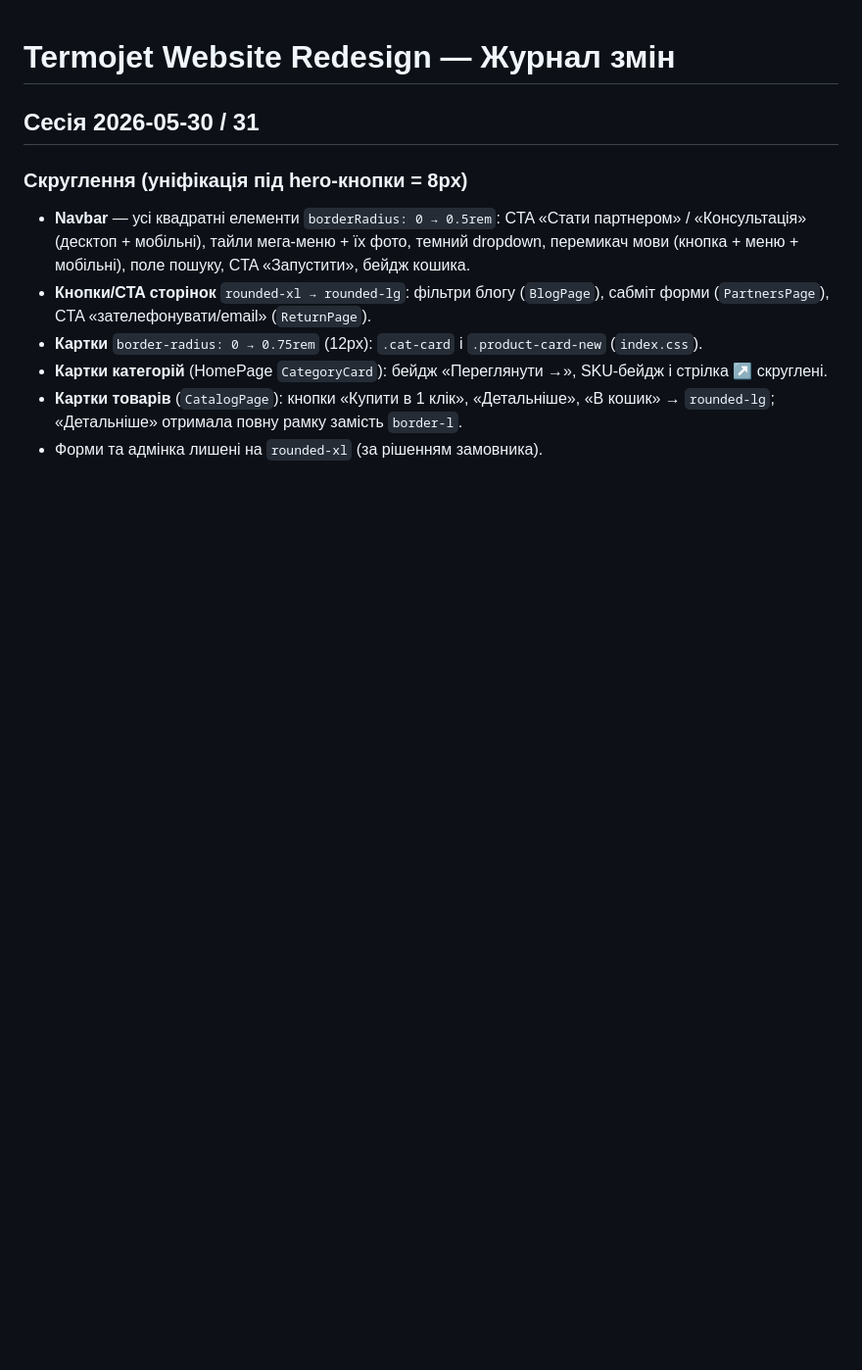
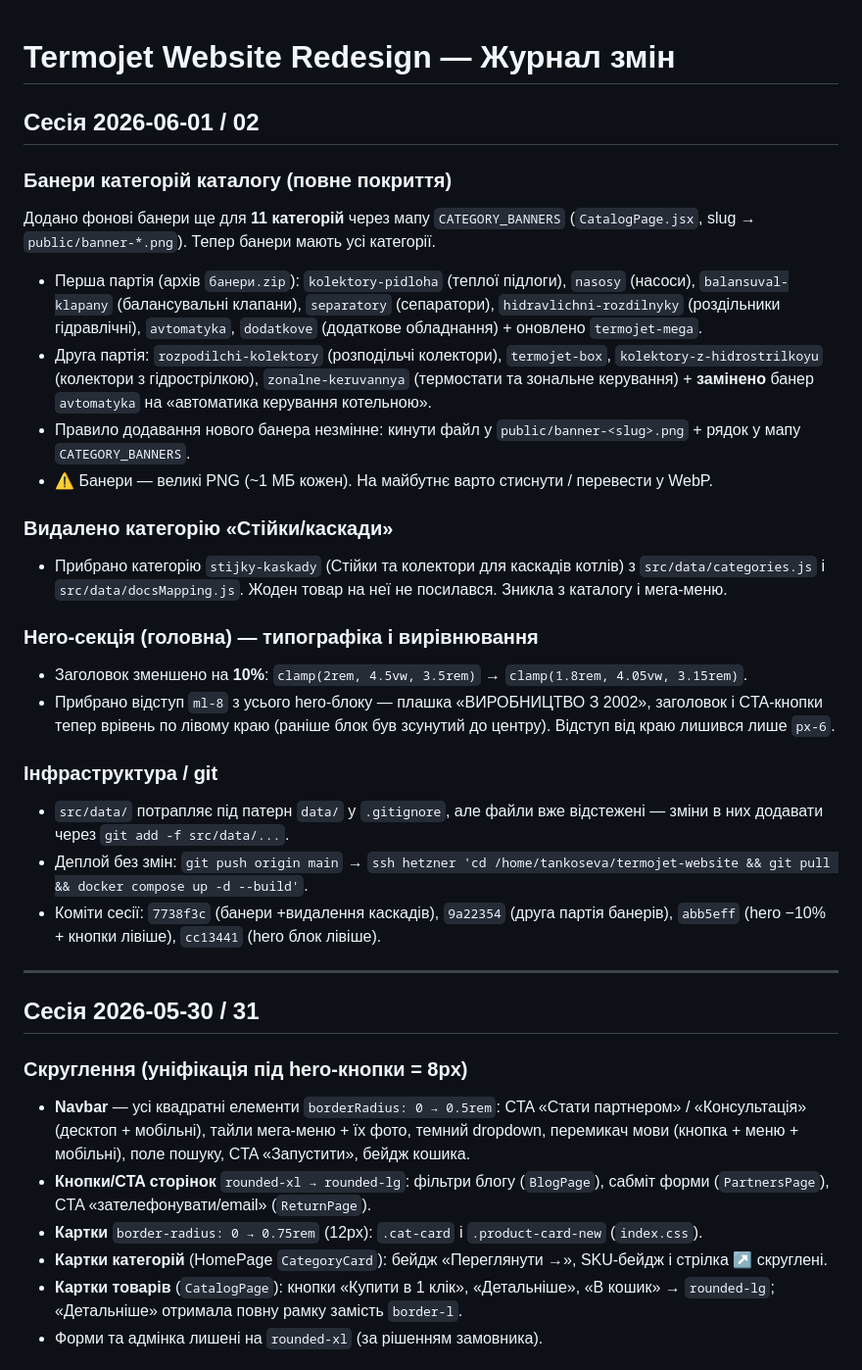
Before and after one commit to tankosever-ship-it/termojet-website, a Markdown page: CHANGELOG.md, the part around the change. Shown at 98% size. Drawn GitHub-style; blank space fills up the shorter version.

Commit message:
docs: журнал змін сесії 2026-06-01/02 — банери всіх категорій, видалення каскадів, hero typography/alignment
Co-Authored-By: Claude Opus 4.8 (1M context) <noreply@anthropic.com>

```diff
--- a/CHANGELOG.md
+++ b/CHANGELOG.md
@@ -1,4 +1,27 @@
 # Termojet Website Redesign — Журнал змін
+
+## Сесія 2026-06-01 / 02
+
+### Банери категорій каталогу (повне покриття)
+Додано фонові банери ще для **11 категорій** через мапу `CATEGORY_BANNERS` (`CatalogPage.jsx`, slug → `public/banner-*.png`). Тепер банери мають усі категорії.
+- Перша партія (архів `банери.zip`): `kolektory-pidloha` (теплої підлоги), `nasosy` (насоси), `balansuval-klapany` (балансувальні клапани), `separatory` (сепаратори), `hidravlichni-rozdilnyky` (роздільники гідравлічні), `avtomatyka`, `dodatkove` (додаткове обладнання) + оновлено `termojet-mega`.
+- Друга партія: `rozpodilchi-kolektory` (розподільчі колектори), `termojet-box`, `kolektory-z-hidrostrilkoyu` (колектори з гідрострілкою), `zonalne-keruvannya` (термостати та зональне керування) + **замінено** банер `avtomatyka` на «автоматика керування котельною».
+- Правило додавання нового банера незмінне: кинути файл у `public/banner-<slug>.png` + рядок у мапу `CATEGORY_BANNERS`.
+- ⚠️ Банери — великі PNG (~1 МБ кожен). На майбутнє варто стиснути / перевести у WebP.
+
+### Видалено категорію «Стійки/каскади»
+- Прибрано категорію `stijky-kaskady` (Стійки та колектори для каскадів котлів) з `src/data/categories.js` і `src/data/docsMapping.js`. Жоден товар на неї не посилався. Зникла з каталогу і мега-меню.
+
+### Hero-секція (головна) — типографіка і вирівнювання
+- Заголовок зменшено на **10%**: `clamp(2rem, 4.5vw, 3.5rem)` → `clamp(1.8rem, 4.05vw, 3.15rem)`.
+- Прибрано відступ `ml-8` з усього hero-блоку — плашка «ВИРОБНИЦТВО З 2002», заголовок і CTA-кнопки тепер врівень по лівому краю (раніше блок був зсунутий до центру). Відступ від краю лишився лише `px-6`.
+
+### Інфраструктура / git
+- `src/data/` потрапляє під патерн `data/` у `.gitignore`, але файли вже відстежені — зміни в них додавати через `git add -f src/data/...`.
+- Деплой без змін: `git push origin main` → `ssh hetzner 'cd /home/tankoseva/termojet-website && git pull && docker compose up -d --build'`.
+- Коміти сесії: `7738f3c` (банери +видалення каскадів), `9a22354` (друга партія банерів), `abb5eff` (hero −10% + кнопки лівіше), `cc13441` (hero блок лівіше).
+
+---
 
 ## Сесія 2026-05-30 / 31
 
```
